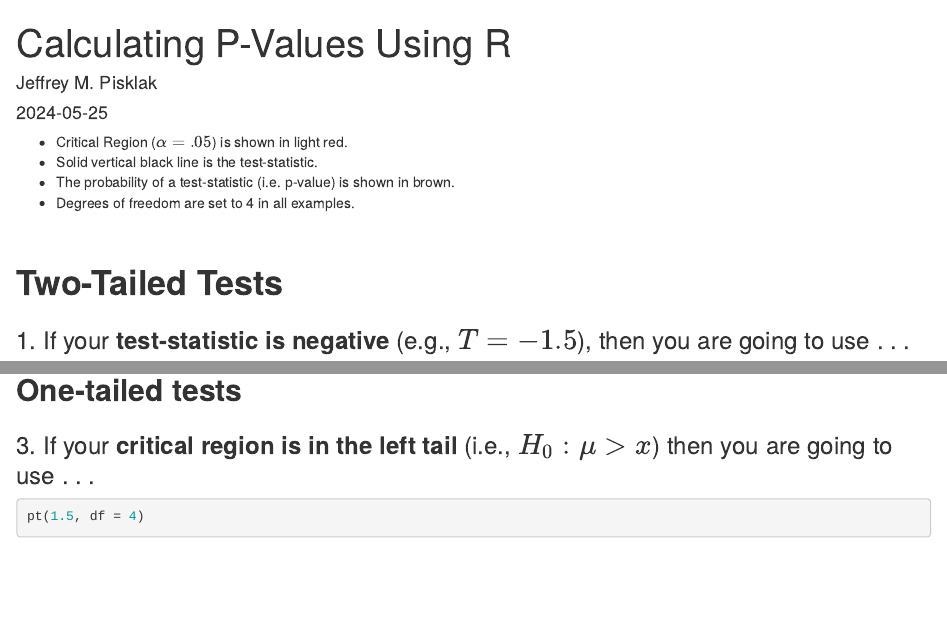
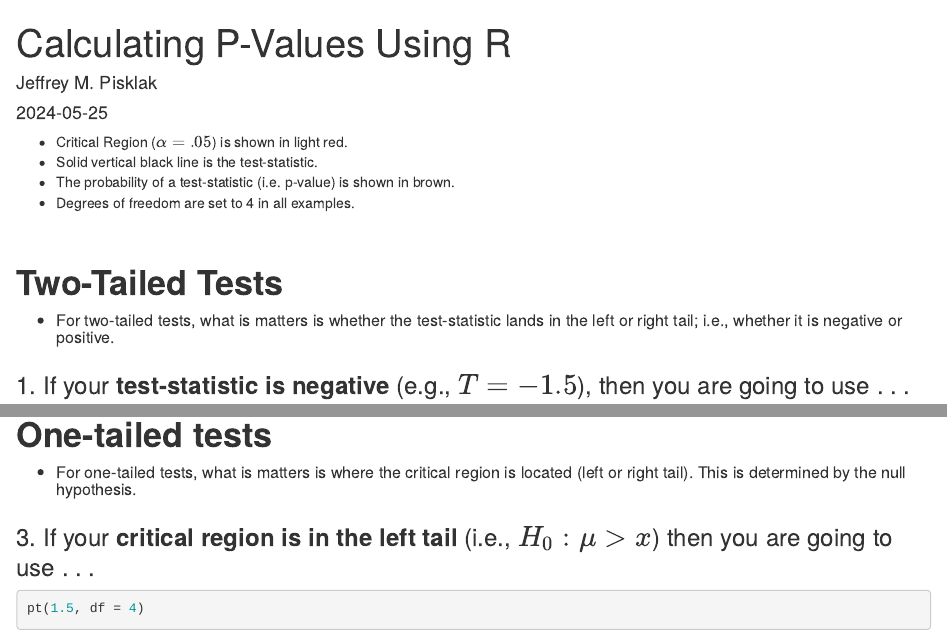
Before and after one commit to jpisklak/r-p-values, an R Markdown document (r-p-values.Rmd): the page in a window 1100 px wide, from its top, and a second part further down, joined at a grey line. Rendered offline with R 4.5, knitr and Pandoc, with nearby package versions.

Commit message:
Added info for clarity.

```diff
--- a/r-p-values.Rmd
+++ b/r-p-values.Rmd
@@ -24,6 +24,10 @@ df <- 4
 <br>
 
 # **Two-Tailed Tests**
+
+<h5>
+- For two-tailed tests, what is matters is whether the test-statistic lands in the left or right tail; i.e., whether it is negative or positive.
+</h5>
 
 ### 1. If your **test-statistic is negative** (e.g., $T = -1.5$), then you are going to use . . .
 
@@ -232,3 +238,5 @@ ggplot(dist_df, aes(x = x, y = dens)) +
+- For one-tailed tests, what is matters is where the critical region is located (left or right tail). This is determined by the null hypothesis.
+</h5>
 
 ### 3. If your **critical region is in the left tail** (i.e., $H_0 : \mu > x$) then you are going to use . . .
 
```
Also changed, not shown: r-p-values.html (added), r-p-values.Rmd (4 more changed lines).
